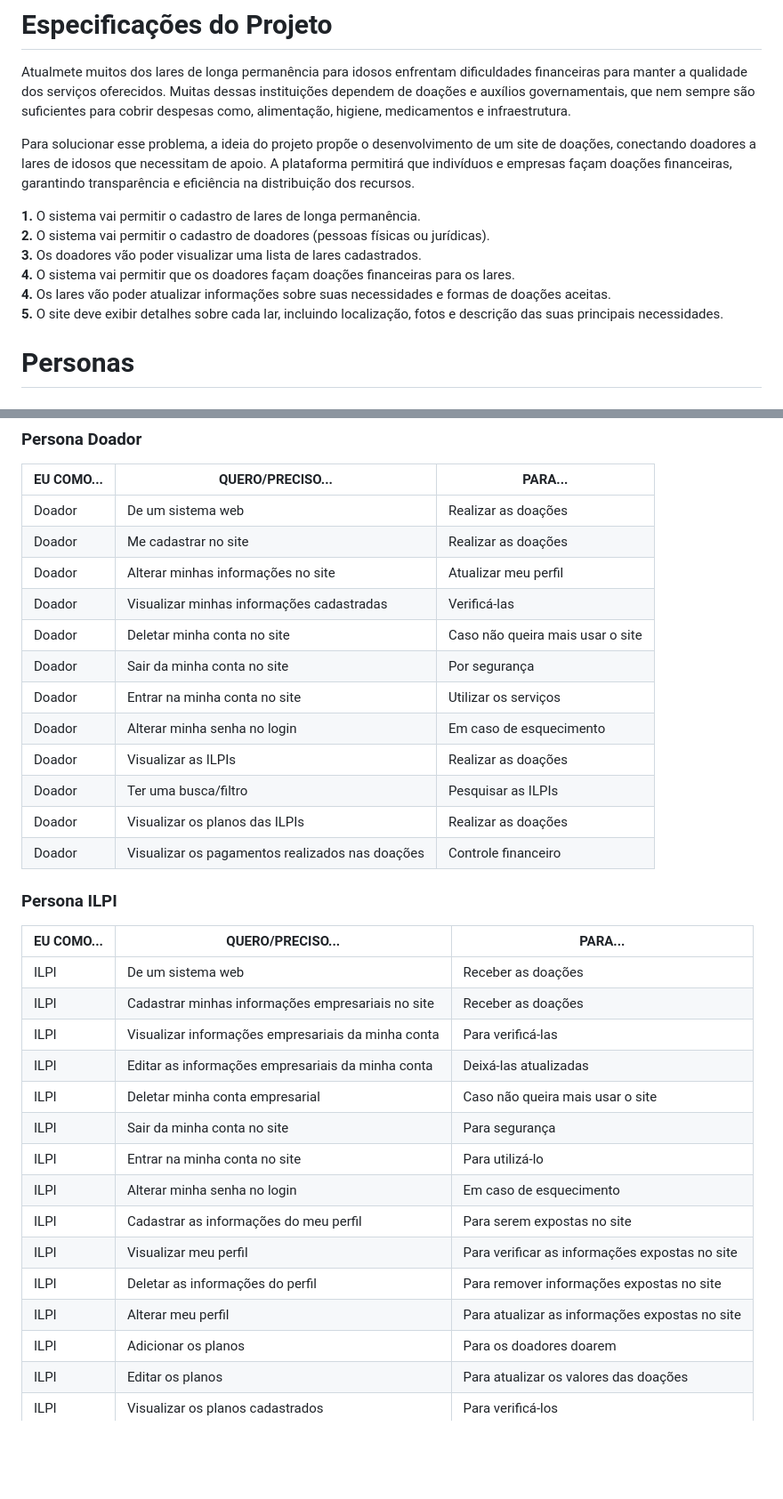
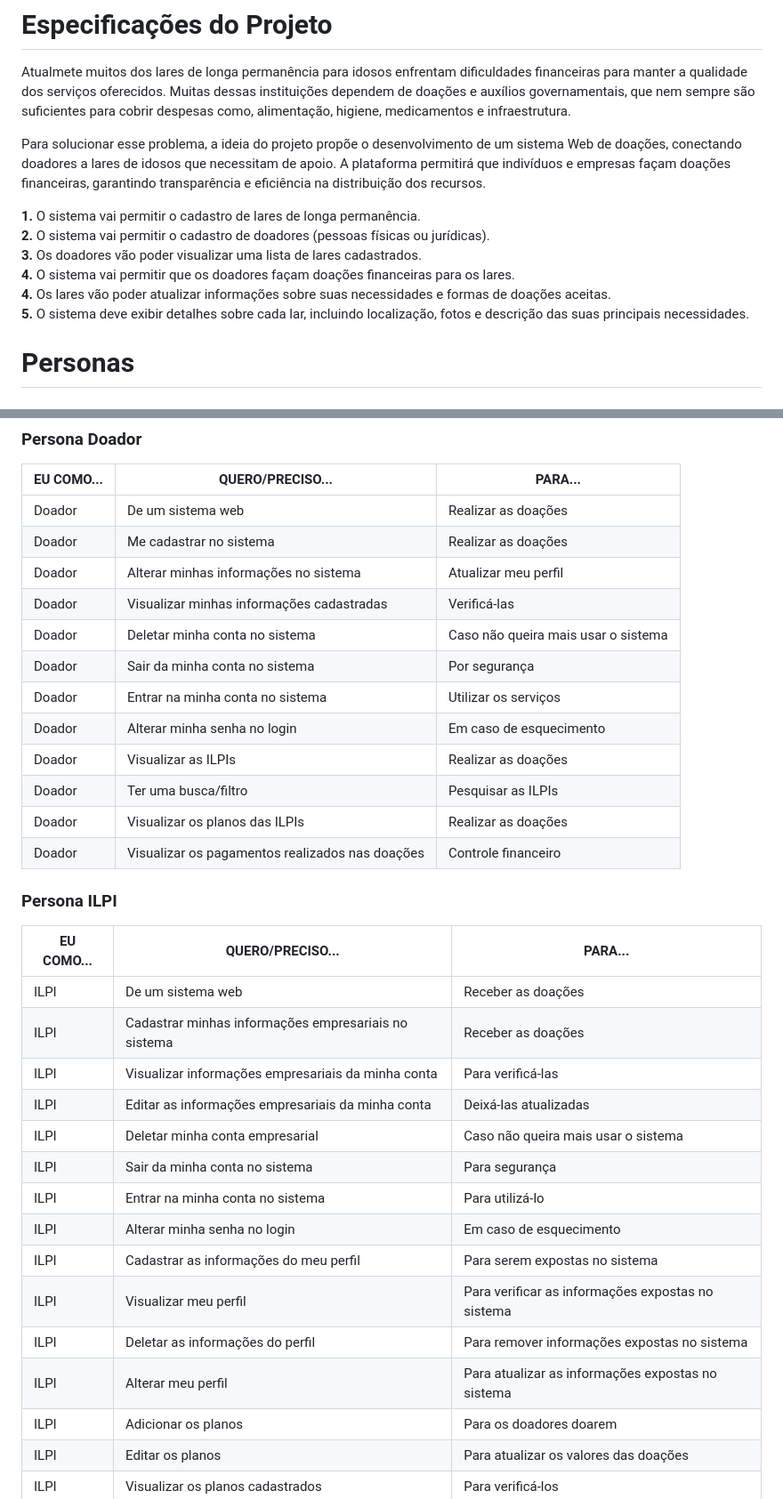
Before and after one commit to julia-maria-9799/pmv-si-2025-1-pe1-t4-aconchegodavovo, a Markdown page: docs/especification.md, 2 parts joined by grey strips. Shown at 89% size. GitHub-like rendering; blank space fills up the shorter version.

```diff
--- a/docs/especification.md
+++ b/docs/especification.md
@@ -2,14 +2,14 @@
 
 Atualmete muitos dos lares de longa permanência para idosos enfrentam dificuldades financeiras para manter a qualidade dos serviços oferecidos. Muitas dessas instituições dependem de doações e auxílios governamentais, que nem sempre são suficientes para cobrir despesas como, alimentação, higiene, medicamentos e infraestrutura.
 
-Para solucionar esse problema, a ideia do projeto propõe o desenvolvimento de um site de doações, conectando doadores a lares de idosos que necessitam de apoio. A plataforma permitirá que indivíduos e empresas façam doações financeiras, garantindo transparência e eficiência na distribuição dos recursos.
+Para solucionar esse problema, a ideia do projeto propõe o desenvolvimento de um sistema Web de doações, conectando doadores a lares de idosos que necessitam de apoio. A plataforma permitirá que indivíduos e empresas façam doações financeiras, garantindo transparência e eficiência na distribuição dos recursos.
 
 **1.** O sistema vai permitir o cadastro de lares de longa permanência.<br/>
 **2.** O sistema vai permitir o cadastro de doadores (pessoas físicas ou jurídicas).<br/>
 **3.** Os doadores vão poder visualizar uma lista de lares cadastrados.<br/>
 **4.** O sistema vai permitir que os doadores façam doações financeiras para os lares.<br/>
 **4.** Os lares vão poder atualizar informações sobre suas necessidades e formas de doações aceitas.<br/>
-**5.** O site deve exibir detalhes sobre cada lar, incluindo localização, fotos e  descrição das suas principais necessidades.
+**5.** O sistema deve exibir detalhes sobre cada lar, incluindo localização, fotos e  descrição das suas principais necessidades.
 
 # Personas
 ## 1° Persona
@@ -118,12 +118,12 @@ Com base na análise das personas forma identificadas as seguintes histórias de
 | EU COMO...       | QUERO/PRECISO...                         | PARA...                                        |
 |------------------|------------------------------------------|------------------------------------------------|
 | Doador           | De um sistema web                        | Realizar as doações                            |
-| Doador           | Me cadastrar no site                     | Realizar as doações                            |
-| Doador           | Alterar minhas informações no site       | Atualizar meu perfil                           |
+| Doador           | Me cadastrar no sistema                     | Realizar as doações                         |
+| Doador           | Alterar minhas informações no sistema       | Atualizar meu perfil                        |
 | Doador           | Visualizar minhas informações cadastradas| Verificá-las                                   |
-| Doador           | Deletar minha conta no site              | Caso não queira mais usar o site               |
-| Doador           | Sair da minha conta no site              | Por segurança                                  |
-| Doador           | Entrar na minha conta no site            | Utilizar os serviços                           |
+| Doador           | Deletar minha conta no sistema              | Caso não queira mais usar o sistema         |
+| Doador           | Sair da minha conta no sistema              | Por segurança                               |
+| Doador           | Entrar na minha conta no sistema            | Utilizar os serviços                        |
 | Doador           | Alterar minha senha no login             | Em caso de esquecimento                        |
 | Doador           | Visualizar as ILPIs                      | Realizar as doações                            |
 | Doador           | Ter uma busca/filtro                     | Pesquisar as ILPIs                             |
@@ -136,17 +136,17 @@ Com base na análise das personas forma identificadas as seguintes histórias de
 | EU COMO...       | QUERO/PRECISO...                          | PARA...                                         |
 |------------------|------------------------------------------|------------------------------------------------- |
 | ILPI             | De um sistema web                         | Receber as doações                              |
-| ILPI             | Cadastrar minhas informações empresariais no site | Receber as doações                      |
+| ILPI             | Cadastrar minhas informações empresariais no sistema | Receber as doações                   |
 | ILPI             | Visualizar informações empresariais da minha conta | Para verificá-las                      |
 | ILPI             | Editar as informações empresariais da minha conta | Deixá-las atualizadas                   |
-| ILPI             | Deletar minha conta empresarial           | Caso não queira mais usar o site                |
-| ILPI             | Sair da minha conta no site               | Para segurança                                  |
-| ILPI             | Entrar na minha conta no site             | Para utilizá-lo                                 |
+| ILPI             | Deletar minha conta empresarial           | Caso não queira mais usar o sistema             |
+| ILPI             | Sair da minha conta no sistema               | Para segurança                               |
+| ILPI             | Entrar na minha conta no sistema             | Para utilizá-lo                              |
 | ILPI             | Alterar minha senha no login              | Em caso de esquecimento                         |
-| ILPI             | Cadastrar as informações do meu perfil    | Para serem expostas no site                     |
-| ILPI             | Visualizar meu perfil                     | Para verificar as informações expostas no site  |
-| ILPI             | Deletar as informações do perfil          | Para remover informações expostas no site       |
-| ILPI             | Alterar meu perfil                        | Para atualizar as informações expostas no site  |
+| ILPI             | Cadastrar as informações do meu perfil    | Para serem expostas no sistema                     |
+| ILPI             | Visualizar meu perfil                     | Para verificar as informações expostas no sistema  |
+| ILPI             | Deletar as informações do perfil          | Para remover informações expostas no sistema       |
+| ILPI             | Alterar meu perfil                        | Para atualizar as informações expostas no sistema  |
 | ILPI             | Adicionar os planos                       | Para os doadores doarem                         |
 | ILPI             | Editar os planos                          | Para atualizar os valores das doações           |
 | ILPI             | Visualizar os planos cadastrados          | Para verificá-los                               |
```
